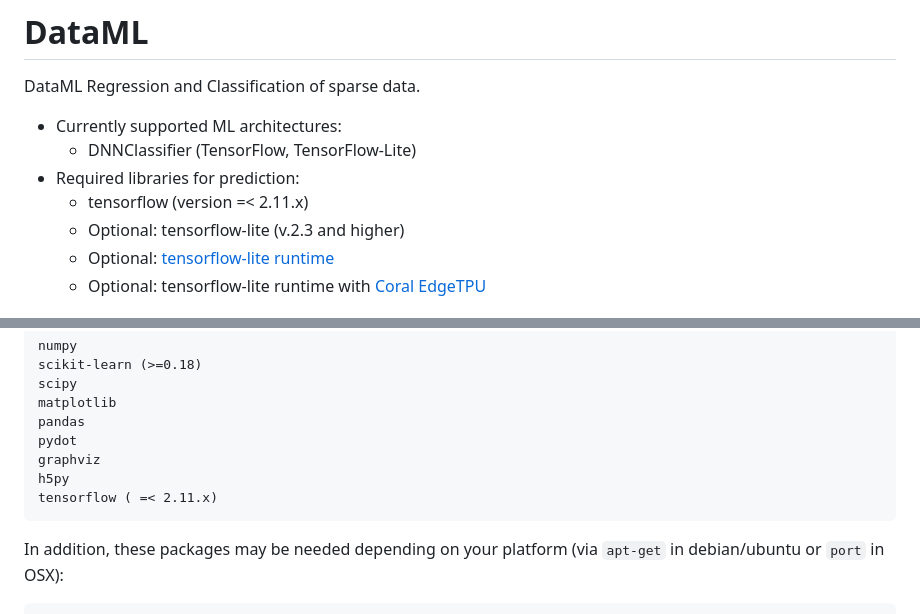
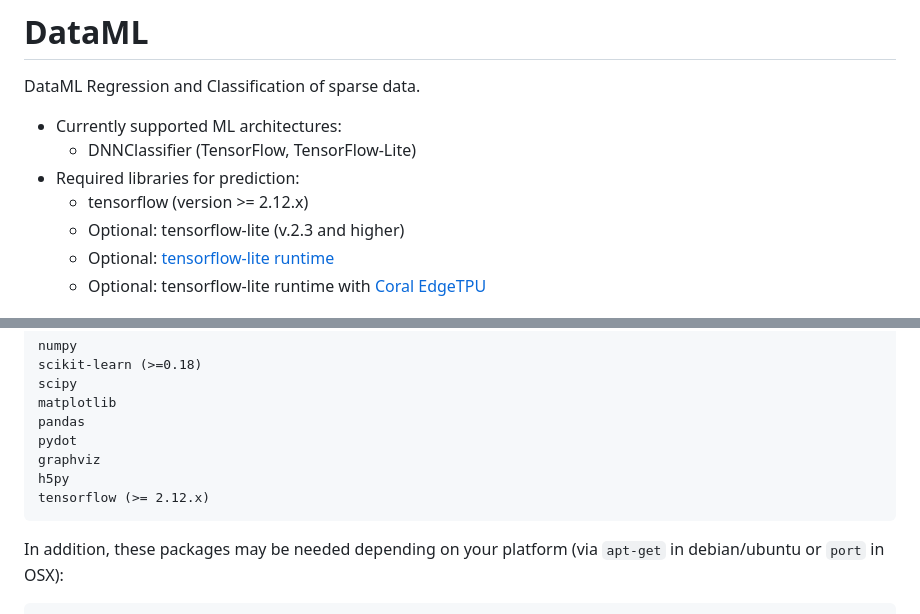
Before and after one commit to feranick/DataML, a Markdown page: README.md, 2 parts joined by grey strips. GitHub-like rendering.

````diff
--- a/README.md
+++ b/README.md
@@ -3,7 +3,7 @@ DataML Regression and Classification of sparse data.
 - Currently supported ML architectures:
    - DNNClassifier (TensorFlow, TensorFlow-Lite)
 - Required libraries for prediction:
-   - tensorflow (version =< 2.11.x)
+   - tensorflow (version >= 2.12.x)
    - Optional: tensorflow-lite (v.2.3 and higher)
    - Optional: [tensorflow-lite runtime](https://www.tensorflow.org/lite/guide/python)
    - Optional: tensorflow-lite runtime with [Coral EdgeTPU](https://coral.ai/docs/accelerator/get-started/)
@@ -21,7 +21,7 @@ This software requires Python (3.6 or higher). It has been tested with Python 3.
     pydot
     graphviz
     h5py
-    tensorflow ( =< 2.11.x)
+    tensorflow (>= 2.12.x)
 
 In addition, these packages may be needed depending on your platform (via ```apt-get``` in debian/ubuntu or ```port``` in OSX):
 
````
